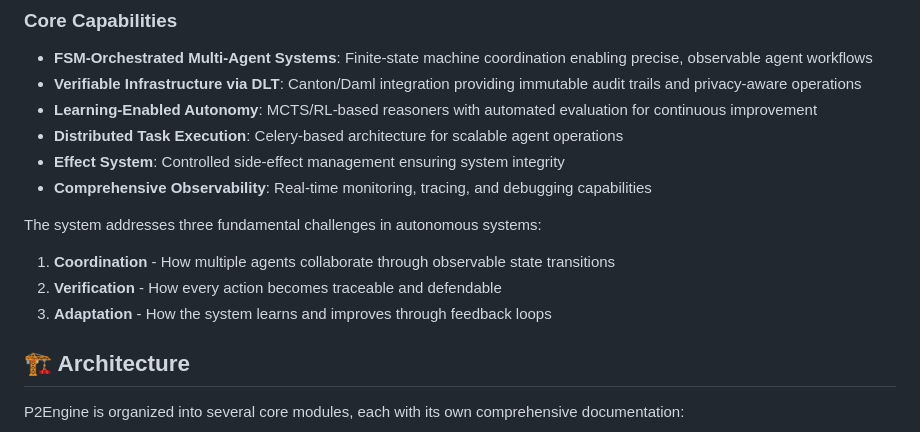
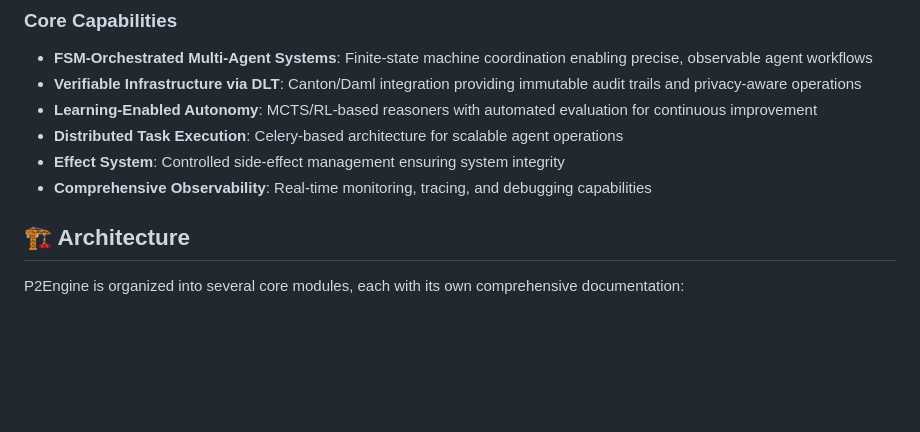
Before and after one commit to gustofied/P2Engine, a Markdown page: p2engine/README.md, the part around the change. Rendered like a GitHub page; blank space fills up the shorter version.

```diff
--- a/p2engine/README.md
+++ b/p2engine/README.md
@@ -26,11 +26,6 @@ P2Engine is a research framework that realizes fully autonomous systems through
 - **Effect System**: Controlled side-effect management ensuring system integrity
 - **Comprehensive Observability**: Real-time monitoring, tracing, and debugging capabilities
 
-The system addresses three fundamental challenges in autonomous systems:
-
-1. **Coordination** - How multiple agents collaborate through observable state transitions
-2. **Verification** - How every action becomes traceable and defendable
-3. **Adaptation** - How the system learns and improves through feedback loops
 
 ## 🏗️ Architecture
 
```
